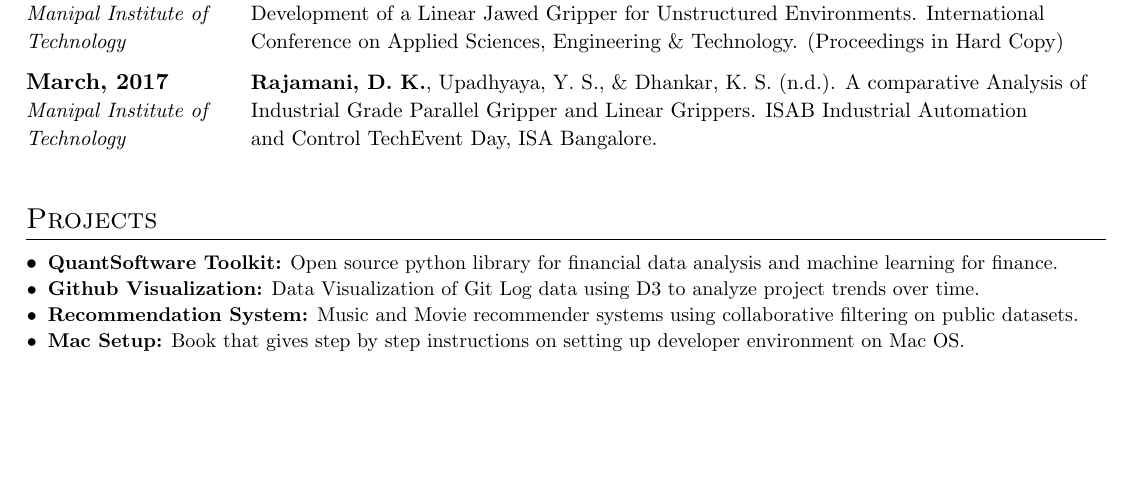
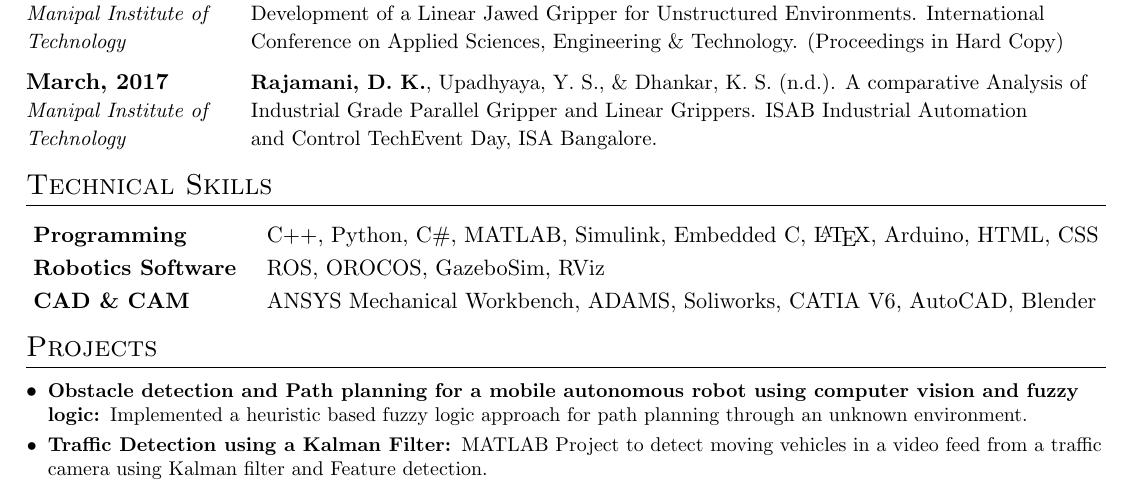
Before and after one commit to DhruvKoolRajamani/Resume, a LaTeX CV (resume.tex): part of page 2 of 2, cut so that both start at the same text, the shorter picture padded with empty space. Compiled offline with pdfLaTeX.

Commit message:
Added Technical Skills, Projects TODO: Change links for MRM

```diff
--- a/resume.tex
+++ b/resume.tex
@@ -52,8 +52,14 @@
 %-------------------------
 % Custom commands
 \newcommand{\resumeItem}[2]{
-  \item\small{
-    \textbf{#1:}{\vspace{-4pt} \noindent #2}
+  \item \small{
+    \textbf{#1:}{\vspace{-6pt} \noindent #2}
+  }
+}
+
+\newcommand{\projectItem}[2]{
+  \item \small{
+    \textbf{#1: }{#2 \vspace{-2mm}}
   }
 }
 
@@ -65,7 +71,7 @@
     \end{tabular*}\vspace{-5pt}
 }
 
-\newcommand{\resumeSubItem}[2]{\resumeItem{#1}{#2}\vspace{-4pt}}
+\newcommand{\resumeSubItem}[2]{\resumeItem{#1}{#2}}
 
 \renewcommand{\labelitemii}{$\circ$}
 
@@ -232,29 +238,33 @@
   }
   \end{table}
 
+  \vspace{-6mm}
+%--------TECHNICAL SKILLS------------
+\section{Technical Skills}
+\vspace{-4mm}
+\begin{table}[h]
+  \centering
+  \resizebox{\textwidth}{!}{
+  \begin{tabular}{ll}
+    \vspace{1mm}
+    \textbf{Programming} & \hspace{4mm} C++,  Python, C\#, MATLAB, Simulink, Embedded C, \LaTeX, Arduino, HTML, CSS \\
+    \vspace{1mm}
+    \textbf{Robotics Software} & \hspace{4mm} ROS, OROCOS, GazeboSim, RViz \\
+    \textbf{CAD \& CAM} & \hspace{4mm} ANSYS Mechanical Workbench, ADAMS, Soliworks, CATIA V6, AutoCAD, Blender
+  \end{tabular}
+  }
+  \end{table}
+
+  \vspace{-4mm}
 %-----------PROJECTS-----------------
 \section{Projects}
   \resumeSubHeadingListStart
-    \resumeSubItem{QuantSoftware Toolkit}
-      {Open source python library for financial data analysis and machine learning for finance.}
-    \resumeSubItem{Github Visualization}
-      {Data Visualization of Git Log data using D3 to analyze project trends over time.}
-    \resumeSubItem{Recommendation System}
-      {Music and Movie recommender systems using collaborative filtering on public datasets.}
-    \resumeSubItem{Mac Setup}
-      {Book that gives step by step instructions on setting up developer environment on Mac OS.}
+    \projectItem{Obstacle detection and Path planning for a mobile autonomous robot using computer vision and fuzzy logic}
+      {Implemented a heuristic based fuzzy logic approach for path planning through an unknown environment.}
+    \projectItem{Traffic Detection using a Kalman Filter}
+      {MATLAB Project to detect moving vehicles in a video feed from a traffic
+      camera using Kalman filter and Feature detection.}
   \resumeSubHeadingListEnd
-
-%
-%--------PROGRAMMING SKILLS------------
-%\section{Programming Skills}
-%  \resumeSubHeadingListStart
-%    \item{
-%      \textbf{Languages}{: Scala, Python, Javascript, C++, SQL, Java}
-%      \hfill
-%      \textbf{Technologies}{: AWS, Play, React, Kafka, GCE}
-%    }
-%  \resumeSubHeadingListEnd
 
 
 %-------------------------------------------
```
Also changed, not shown: resume.pdf.
